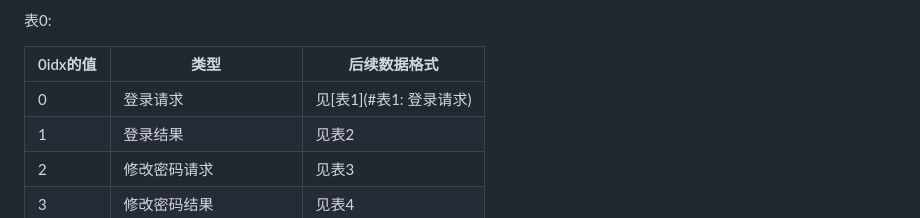
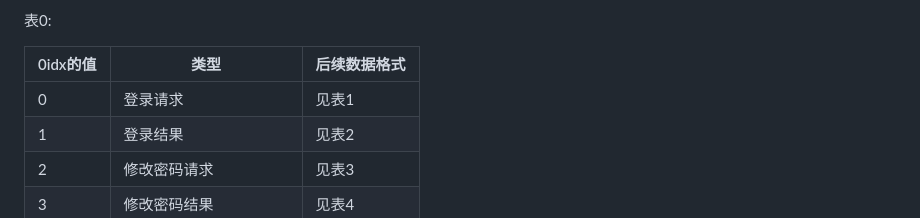
Before and after one commit to Simpidbit/scuproj, a Markdown page: docs/后端数据交互格式.md, the part around the change printed below. Drawn GitHub-style.

```diff
--- a/docs/后端数据交互格式.md
+++ b/docs/后端数据交互格式.md
@@ -20,7 +20,7 @@
 
 | 0idx的值 | 类型 | 后续数据格式 |
 | -------- | ----- | ------------ |
-| 0        |登录请求| 见[表1](#表1:  登录请求) |
+| 0        |登录请求| 见表1 |
 | 1 |登录结果| 见表2 |
 | 2 |修改密码请求| 见表3 |
 | 3 |修改密码结果| 见表4 |
```
Also changed, not shown: other parts of docs/后端数据交互格式.md (+1 -1 lines).
